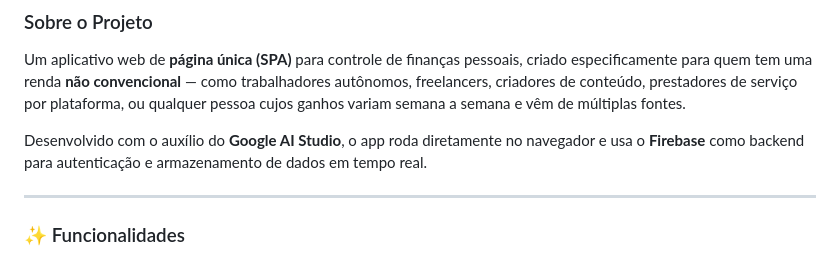
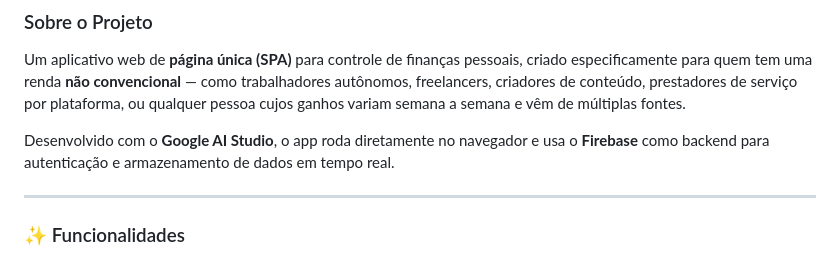
Before and after one commit to HerminioHenrique/finances, a Markdown page: README.md, the part around the change. Rendered like a GitHub page.

Commit message:
Fix formatting in README.md

```diff
--- a/README.md
+++ b/README.md
@@ -10,7 +10,7 @@
 
 Um aplicativo web de **página única (SPA)** para controle de finanças pessoais, criado especificamente para quem tem uma renda **não convencional** — como trabalhadores autônomos, freelancers, criadores de conteúdo, prestadores de serviço por plataforma, ou qualquer pessoa cujos ganhos variam semana a semana e vêm de múltiplas fontes.
 
-Desenvolvido com o auxílio do **Google AI Studio**, o app roda diretamente no navegador e usa o **Firebase** como backend para autenticação e armazenamento de dados em tempo real.
+Desenvolvido com o **Google AI Studio**, o app roda diretamente no navegador e usa o **Firebase** como backend para autenticação e armazenamento de dados em tempo real.
 
 ---
 
```
